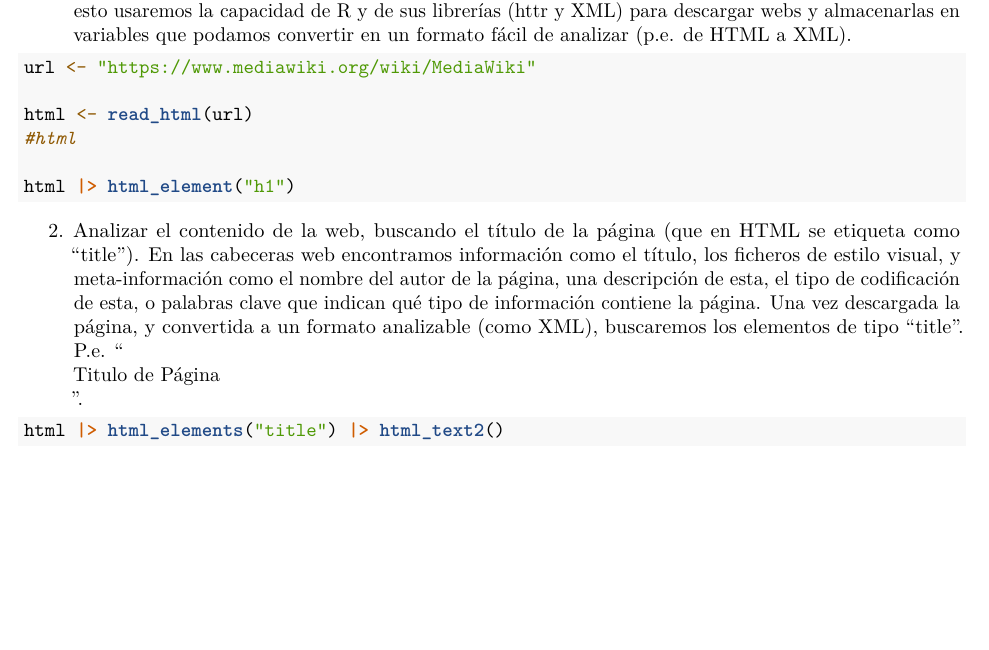
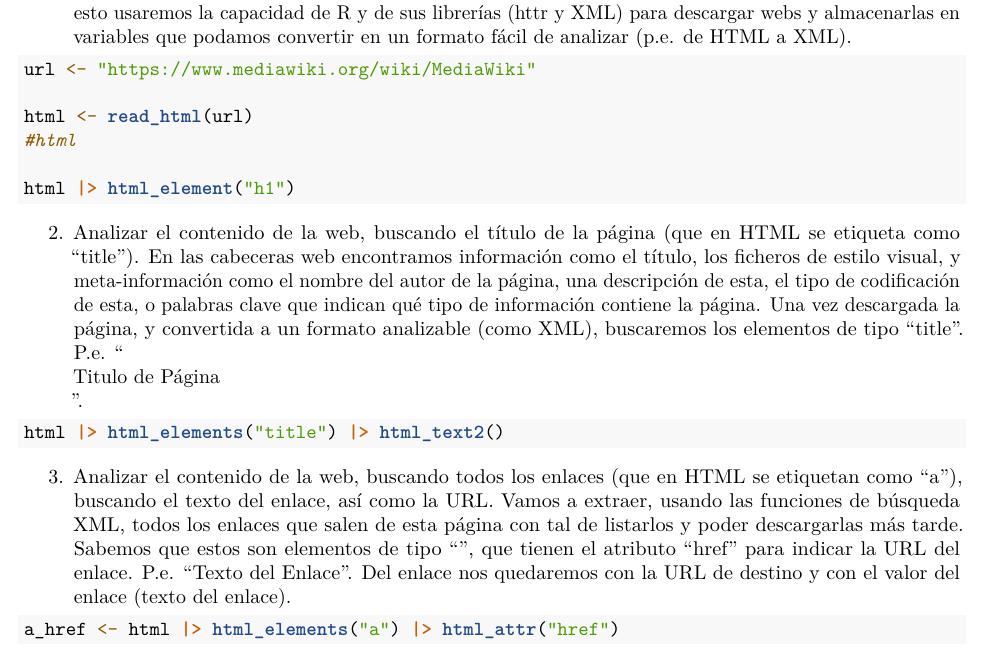
Before and after one commit to JoanMartinezSoria/DDS_Practica2, an R Markdown document (Markdown.Rmd): part of the page, cut so that both start at the same text, the shorter picture padded with empty space. Rendered offline with R 4.5, knitr and Pandoc, then LaTeX, with nearby package versions; the code chunks are not run, so their results and figures are left out.

Commit message:
Respuesta pregunta 1.3

````diff
--- a/Markdown.Rmd
+++ b/Markdown.Rmd
@@ -49,3 +49,15 @@ tipo “title”. P.e. “<title>Titulo de Página</title>”.
 ```{r}
 html |> html_elements("title") |> html_text2()
 ```
+3. Analizar el contenido de la web, buscando todos los enlaces (que en HTML se
+etiquetan como “a”), buscando el texto del enlace, así como la URL.
+Vamos a extraer, usando las funciones de búsqueda XML, todos los enlaces que
+salen de esta página con tal de listarlos y poder descargarlas más tarde. Sabemos
+que estos son elementos de tipo “<a>”, que tienen el atributo “href” para indicar
+la URL del enlace. P.e. “<a href = ‘enlace’>Texto del Enlace</a>”. Del enlace
+nos quedaremos con la URL de destino y con el valor del enlace (texto del
+enlace).
+
+```{r}
+a_href <- html |> html_elements("a") |> html_attr("href")
+```
````
